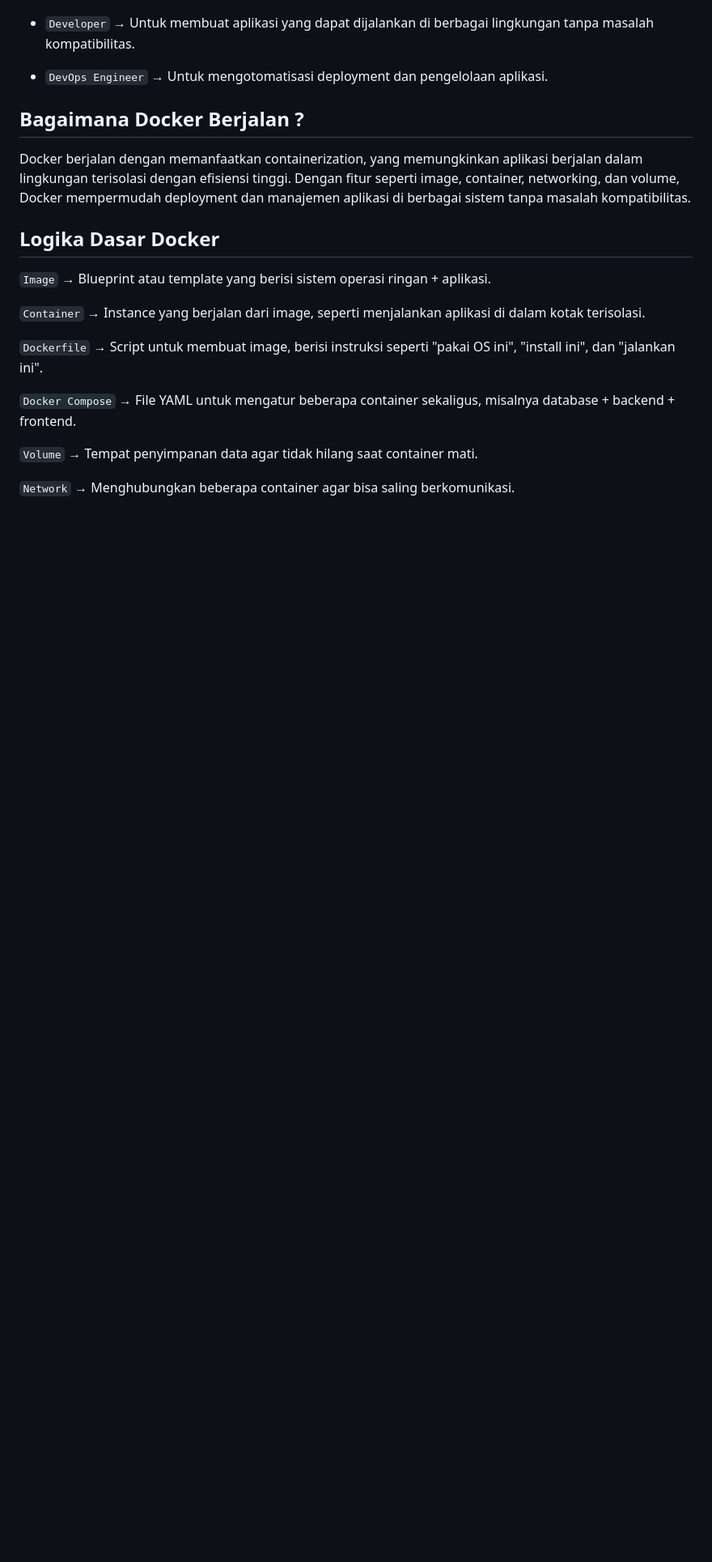
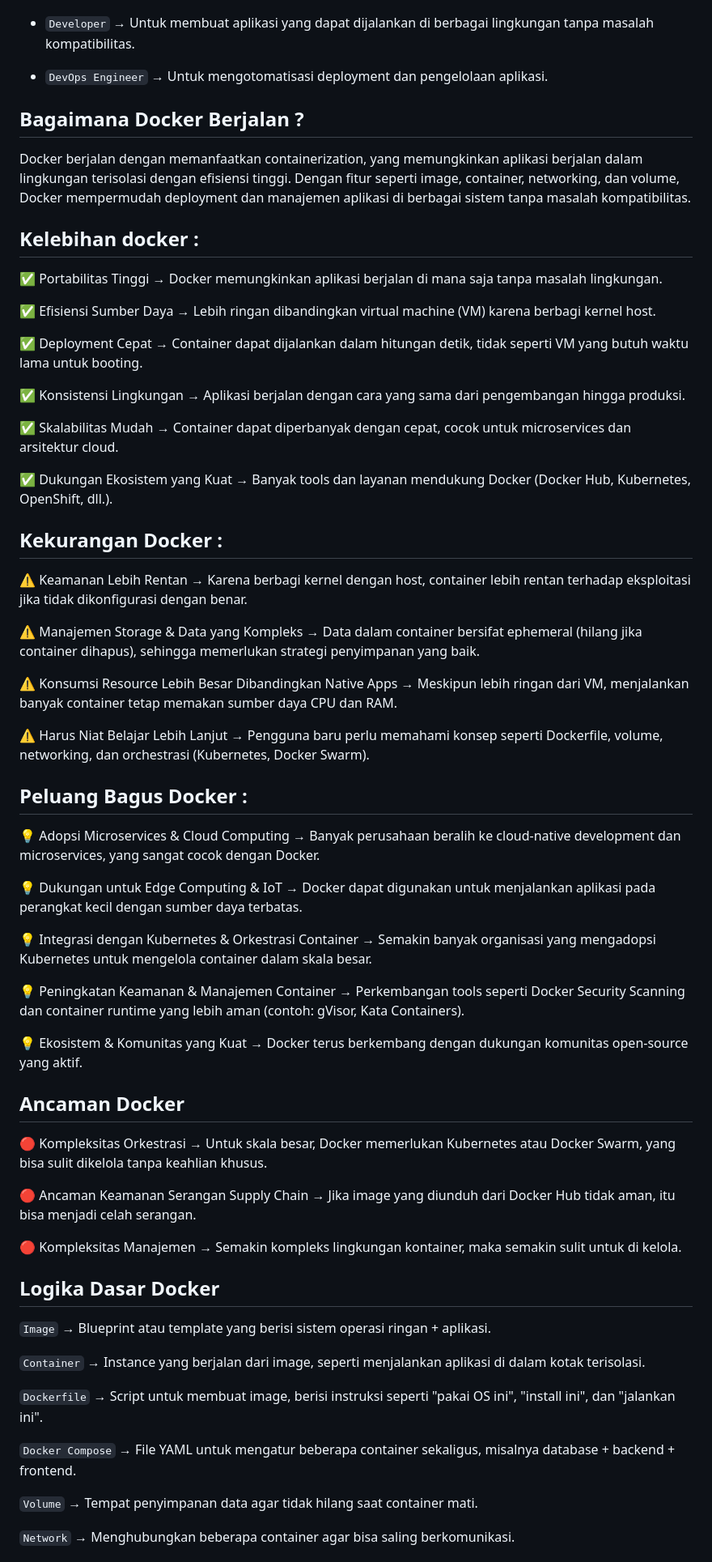
Before and after one commit to arhan321/pemrograman_web, a Markdown page: logika_docker/readme.md, the part around one of its changes. Shown at 81% size. Drawn GitHub-style; blank space fills up the shorter version.

Commit message:
freshhhh

```diff
--- a/logika_docker/readme.md
+++ b/logika_docker/readme.md
@@ -44,6 +44,47 @@ Docker dapat digunakan di berbagai lingkungan, seperti:
 
 ## Bagaimana Docker Berjalan ?
 Docker berjalan dengan memanfaatkan containerization, yang memungkinkan aplikasi berjalan dalam lingkungan terisolasi dengan efisiensi tinggi. Dengan fitur seperti image, container, networking, dan volume, Docker mempermudah deployment dan manajemen aplikasi di berbagai sistem tanpa masalah kompatibilitas.
+
+## Kelebihan docker :
+✅ Portabilitas Tinggi → Docker memungkinkan aplikasi berjalan di mana saja tanpa masalah lingkungan.
+
+✅ Efisiensi Sumber Daya → Lebih ringan dibandingkan virtual machine (VM) karena berbagi kernel host.
+
+✅ Deployment Cepat → Container dapat dijalankan dalam hitungan detik, tidak seperti VM yang butuh waktu lama untuk booting.
+
+✅ Konsistensi Lingkungan → Aplikasi berjalan dengan cara yang sama dari pengembangan hingga produksi.
+
+✅ Skalabilitas Mudah → Container dapat diperbanyak dengan cepat, cocok untuk microservices dan arsitektur cloud.
+
+✅ Dukungan Ekosistem yang Kuat → Banyak tools dan layanan mendukung Docker (Docker Hub, Kubernetes, OpenShift, dll.).
+
+## Kekurangan Docker :
+⚠ Keamanan Lebih Rentan → Karena berbagi kernel dengan host, container lebih rentan terhadap eksploitasi jika tidak dikonfigurasi dengan benar.
+
+⚠ Manajemen Storage & Data yang Kompleks → Data dalam container bersifat ephemeral (hilang jika container dihapus), sehingga memerlukan strategi penyimpanan yang baik.
+
+⚠ Konsumsi Resource Lebih Besar Dibandingkan Native Apps → Meskipun lebih ringan dari VM, menjalankan banyak container tetap memakan sumber daya CPU dan RAM.
+
+⚠ Harus Niat Belajar Lebih Lanjut → Pengguna baru perlu memahami konsep seperti Dockerfile, volume, networking, dan orchestrasi (Kubernetes, Docker Swarm).
+
+## Peluang Bagus Docker :
+💡 Adopsi Microservices & Cloud Computing → Banyak perusahaan beralih ke cloud-native development dan microservices, yang sangat cocok dengan Docker.
+
+💡 Dukungan untuk Edge Computing & IoT → Docker dapat digunakan untuk menjalankan aplikasi pada perangkat kecil dengan sumber daya terbatas.
+
+💡 Integrasi dengan Kubernetes & Orkestrasi Container → Semakin banyak organisasi yang mengadopsi Kubernetes untuk mengelola container dalam skala besar.
+
+💡 Peningkatan Keamanan & Manajemen Container → Perkembangan tools seperti Docker Security Scanning dan container runtime yang lebih aman (contoh: gVisor, Kata Containers).
+
+💡 Ekosistem & Komunitas yang Kuat → Docker terus berkembang dengan dukungan komunitas open-source yang aktif.
+
+## Ancaman Docker
+🔴 Kompleksitas Orkestrasi → Untuk skala besar, Docker memerlukan Kubernetes atau Docker Swarm, yang bisa sulit dikelola tanpa keahlian khusus.
+
+🔴 Ancaman Keamanan Serangan Supply Chain → Jika image yang diunduh dari Docker Hub tidak aman, itu bisa menjadi celah serangan.
+
+🔴 Kompleksitas Manajemen → Semakin kompleks lingkungan kontainer, maka semakin sulit untuk di kelola.
+
 
 ## Logika Dasar Docker
 `Image` → Blueprint atau template yang berisi sistem operasi ringan + aplikasi.
```
Also changed, not shown: other parts of logika_docker/readme.md (+3 -0 lines).
